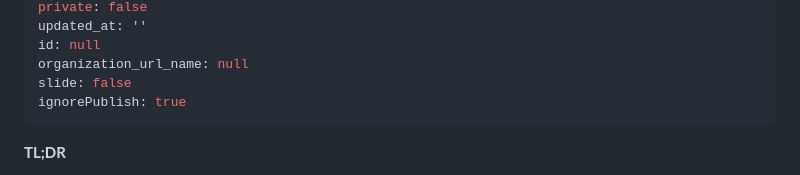
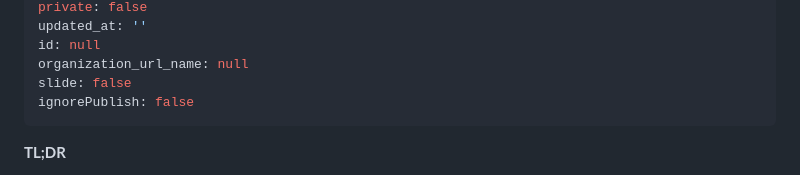
Before and after one commit to yamazaki-yuki-23/qiita-tech-blogs, a Markdown page: public/2026-05-javascript-temporal.md, the part around the change. Rendered like a GitHub page.

Commit message:
ignorePublish フラグを false に変更

```diff
--- a/public/2026-05-javascript-temporal.md
+++ b/public/2026-05-javascript-temporal.md
@@ -11,7 +11,7 @@ updated_at: ''
 id: null
 organization_url_name: null
 slide: false
-ignorePublish: true
+ignorePublish: false
 ---
 
 **TL;DR**
```
